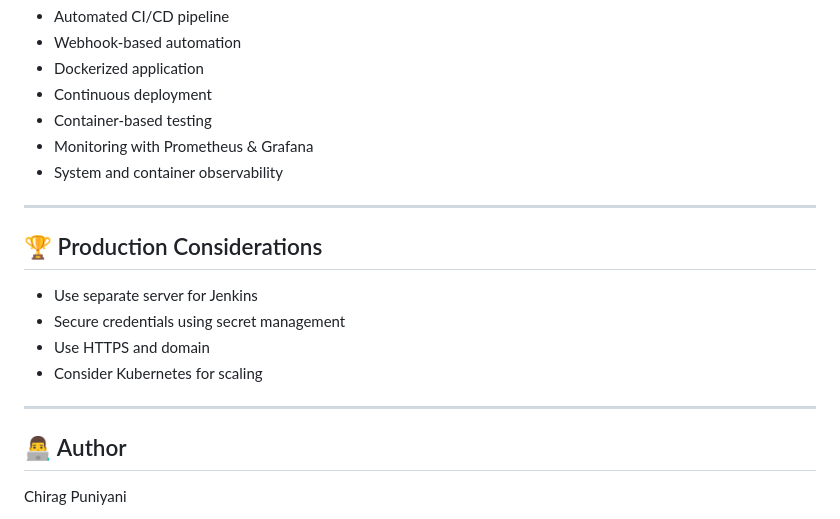
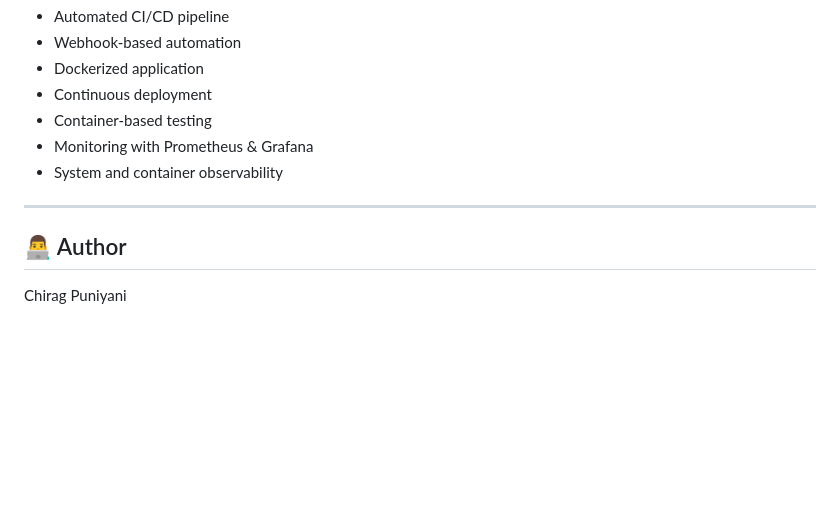
Before and after one commit to chiragpuniyanii/nodejs-repo, a Markdown page: README.md, the part around the change. GitHub-like rendering; blank space fills up the shorter version.

```diff
--- a/README.md
+++ b/README.md
@@ -227,15 +227,6 @@ Sensitive information such as credentials, tokens, and server-specific details a
 
 ---
 
-## 🏆 Production Considerations
-
-* Use separate server for Jenkins
-* Secure credentials using secret management
-* Use HTTPS and domain
-* Consider Kubernetes for scaling
-
----
-
 ## 👨‍💻 Author
 
 Chirag Puniyani
```
